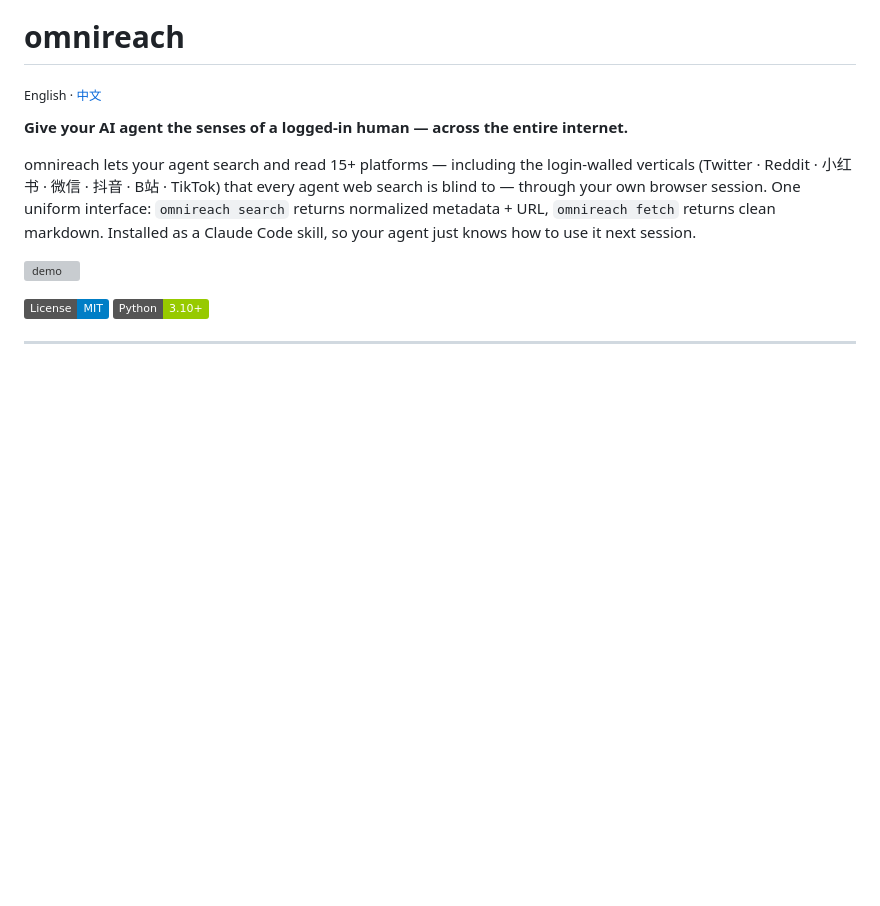
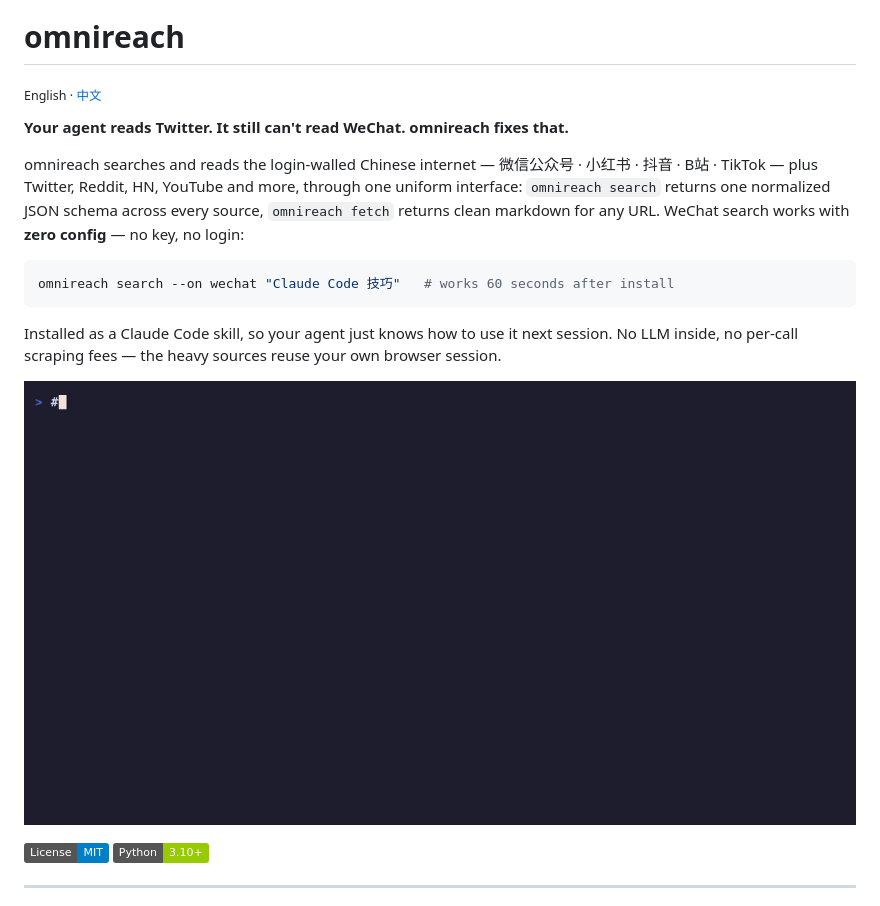
Before and after one commit to Daily-AC/omnireach, a Markdown page: README.md, the part around one of its changes. Rendered like a GitHub page; pictures changed too: docs/assets/demo-wechat.gif (added); badges without logos; blank space fills up the shorter version; grey boxes are pictures that could not be loaded.

````diff
--- a/README.md
+++ b/README.md
@@ -2,11 +2,17 @@
 
 <sub>English · [中文](./README.zh.md)</sub>
 
-**Give your AI agent the senses of a logged-in human — across the entire internet.**
+**Your agent reads Twitter. It still can't read WeChat. omnireach fixes that.**
 
-omnireach lets your agent search and read 15+ platforms — including the login-walled verticals (Twitter · Reddit · 小红书 · 微信 · 抖音 · B站 · TikTok) that every agent web search is blind to — through your own browser session. One uniform interface: `omnireach search` returns normalized metadata + URL, `omnireach fetch` returns clean markdown. Installed as a Claude Code skill, so your agent just knows how to use it next session.
+omnireach searches and reads the login-walled Chinese internet — 微信公众号 · 小红书 · 抖音 · B站 · TikTok — plus Twitter, Reddit, HN, YouTube and more, through one uniform interface: `omnireach search` returns one normalized JSON schema across every source, `omnireach fetch` returns clean markdown for any URL. WeChat search works with **zero config** — no key, no login:
 
-![demo](./docs/assets/demo.gif)
+```bash
+omnireach search --on wechat "Claude Code 技巧"   # works 60 seconds after install
+```
+
+Installed as a Claude Code skill, so your agent just knows how to use it next session. No LLM inside, no per-call scraping fees — the heavy sources reuse your own browser session.
+
+![demo — zero-config WeChat search, uniform JSON across sources](./docs/assets/demo-wechat.gif)
 
 [![License](https://img.shields.io/badge/License-MIT-blue.svg)](LICENSE)
 [![Python](https://img.shields.io/badge/Python-3.10+-green.svg)](https://www.python.org/)
````
Also changed, not shown: other parts of README.md (+18 -0 lines), README.zh.md (+27 -3 lines), 3 other files.
